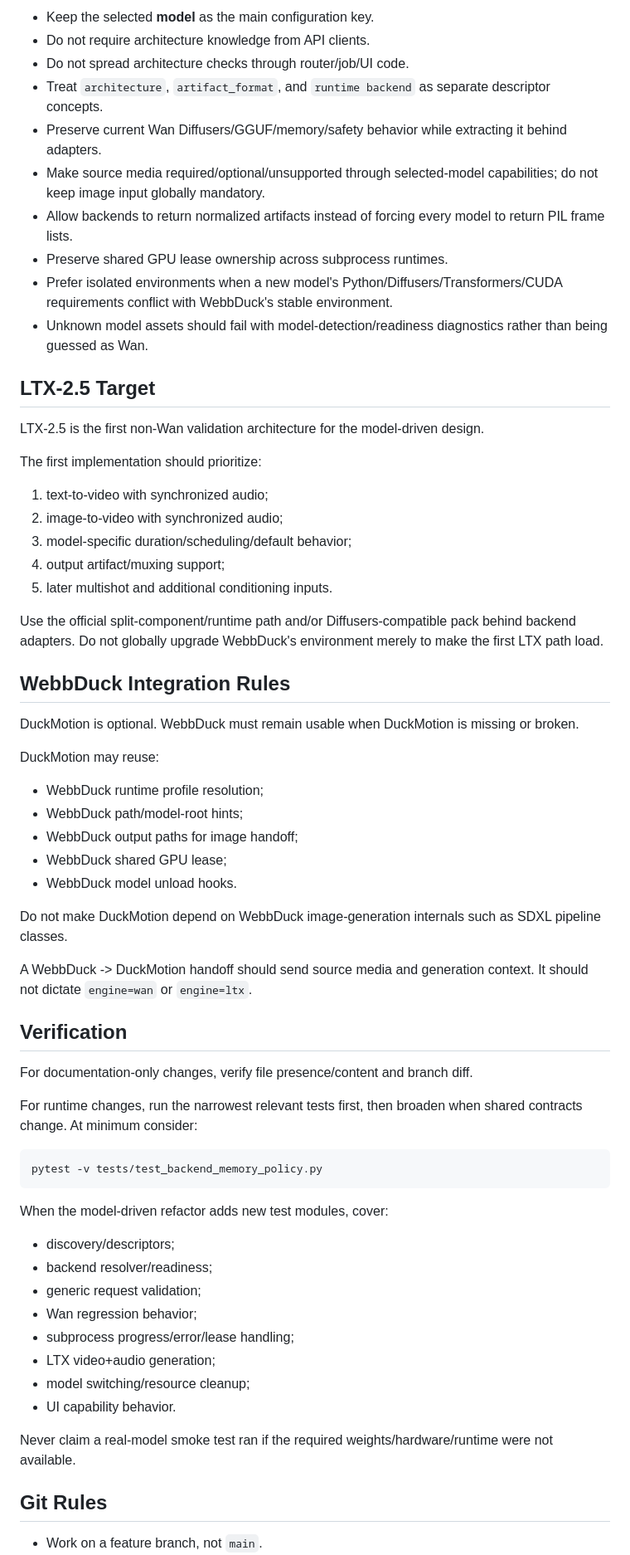
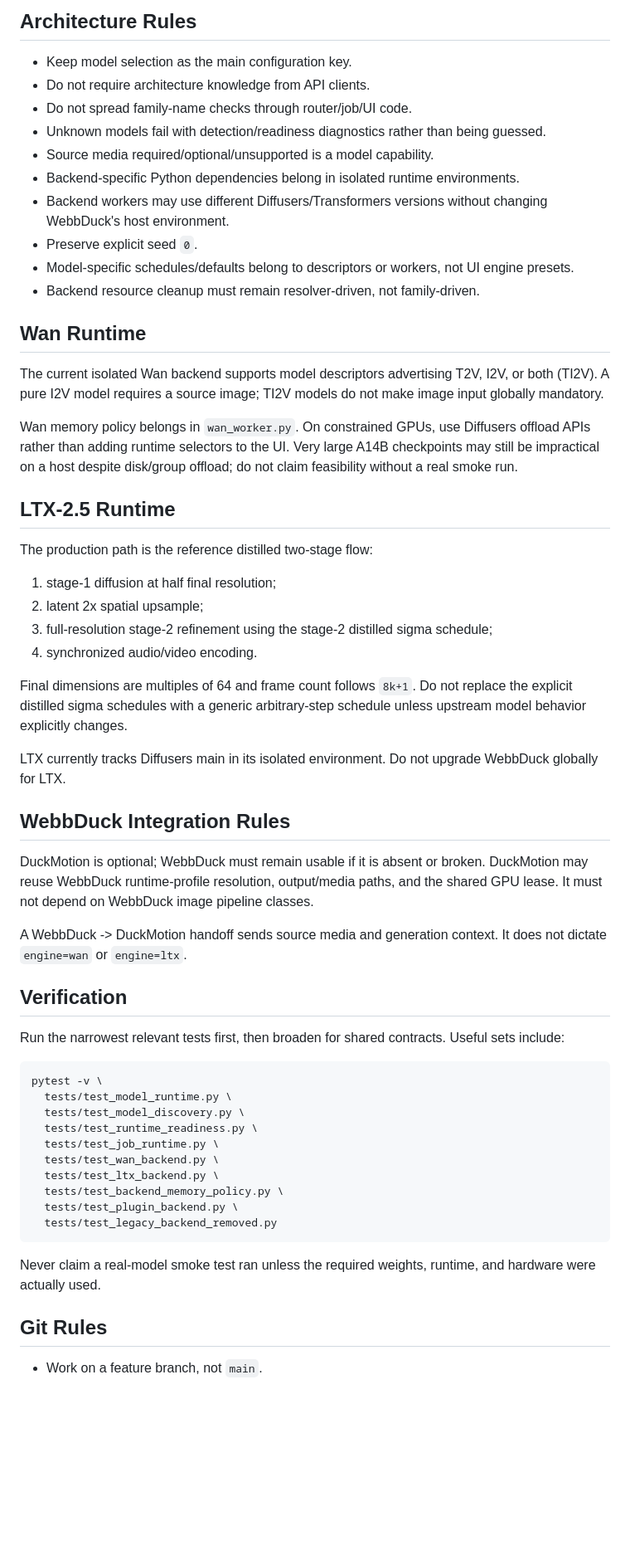
Before and after one commit to Duckieray/DuckMotion, a Markdown page: AGENTS.md, the part around one of its changes. Shown at 83% size. Drawn GitHub-style; blank space fills up the shorter version.

````diff
--- a/AGENTS.md
+++ b/AGENTS.md
@@ -63,67 +81,73 @@ As the architecture refactor proceeds, prefer these responsibilities even if fil
 
-- Keep the selected **model** as the main configuration key.
+## Architecture Rules
+
+- Keep model selection as the main configuration key.
 - Do not require architecture knowledge from API clients.
-- Do not spread architecture checks through router/job/UI code.
-- Treat `architecture`, `artifact_format`, and `runtime backend` as separate descriptor concepts.
-- Preserve current Wan Diffusers/GGUF/memory/safety behavior while extracting it behind adapters.
-- Make source media required/optional/unsupported through selected-model capabilities; do not keep image input globally mandatory.
-- Allow backends to return normalized artifacts instead of forcing every model to return PIL frame lists.
-- Preserve shared GPU lease ownership across subprocess runtimes.
-- Prefer isolated environments when a new model's Python/Diffusers/Transformers/CUDA requirements conflict with WebbDuck's stable environment.
-- Unknown model assets should fail with model-detection/readiness diagnostics rather than being guessed as Wan.
+- Do not spread family-name checks through router/job/UI code.
+- Unknown models fail with detection/readiness diagnostics rather than being guessed.
+- Source media required/optional/unsupported is a model capability.
+- Backend-specific Python dependencies belong in isolated runtime environments.
+- Backend workers may use different Diffusers/Transformers versions without changing WebbDuck's host environment.
+- Preserve explicit seed `0`.
+- Model-specific schedules/defaults belong to descriptors or workers, not UI engine presets.
+- Backend resource cleanup must remain resolver-driven, not family-driven.
 
-## LTX-2.5 Target
+## Wan Runtime
 
-LTX-2.5 is the first non-Wan validation architecture for the model-driven design.
+The current isolated Wan backend supports model descriptors advertising T2V,
+I2V, or both (TI2V). A pure I2V model requires a source image; TI2V models do
+not make image input globally mandatory.
 
-The first implementation should prioritize:
+Wan memory policy belongs in `wan_worker.py`. On constrained GPUs, use Diffusers
+offload APIs rather than adding runtime selectors to the UI. Very large A14B
+checkpoints may still be impractical on a host despite disk/group offload; do
+not claim feasibility without a real smoke run.
 
-1. text-to-video with synchronized audio;
-2. image-to-video with synchronized audio;
-3. model-specific duration/scheduling/default behavior;
-4. output artifact/muxing support;
-5. later multishot and additional conditioning inputs.
+## LTX-2.5 Runtime
 
-Use the official split-component/runtime path and/or Diffusers-compatible pack behind backend adapters. Do not globally upgrade WebbDuck's environment merely to make the first LTX path load.
+The production path is the reference distilled two-stage flow:
+
+1. stage-1 diffusion at half final resolution;
+2. latent 2x spatial upsample;
+3. full-resolution stage-2 refinement using the stage-2 distilled sigma schedule;
+4. synchronized audio/video encoding.
+
+Final dimensions are multiples of 64 and frame count follows `8k+1`. Do not
+replace the explicit distilled sigma schedules with a generic arbitrary-step
+schedule unless upstream model behavior explicitly changes.
+
+LTX currently tracks Diffusers main in its isolated environment. Do not upgrade
+WebbDuck globally for LTX.
 
 ## WebbDuck Integration Rules
 
-DuckMotion is optional. WebbDuck must remain usable when DuckMotion is missing or broken.
+DuckMotion is optional; WebbDuck must remain usable if it is absent or broken.
+DuckMotion may reuse WebbDuck runtime-profile resolution, output/media paths,
+and the shared GPU lease. It must not depend on WebbDuck image pipeline classes.
 
-DuckMotion may reuse:
-
-- WebbDuck runtime profile resolution;
-- WebbDuck path/model-root hints;
-- WebbDuck output paths for image handoff;
-- WebbDuck shared GPU lease;
-- WebbDuck model unload hooks.
-
-Do not make DuckMotion depend on WebbDuck image-generation internals such as SDXL pipeline classes.
-
-A WebbDuck -> DuckMotion handoff should send source media and generation context. It should not dictate `engine=wan` or `engine=ltx`.
+A WebbDuck -> DuckMotion handoff sends source media and generation context. It
+does not dictate `engine=wan` or `engine=ltx`.
 
 ## Verification
 
-For documentation-only changes, verify file presence/content and branch diff.
-
-For runtime changes, run the narrowest relevant tests first, then broaden when shared contracts change. At minimum consider:
+Run the narrowest relevant tests first, then broaden for shared contracts. Useful
+sets include:
 
 ```bash
-pytest -v tests/test_backend_memory_policy.py
+pytest -v \
+  tests/test_model_runtime.py \
+  tests/test_model_discovery.py \
+  tests/test_runtime_readiness.py \
+  tests/test_job_runtime.py \
+  tests/test_wan_backend.py \
+  tests/test_ltx_backend.py \
+  tests/test_backend_memory_policy.py \
+  tests/test_plugin_backend.py \
+  tests/test_legacy_backend_removed.py
 ```
 
-When the model-driven refactor adds new test modules, cover:
-
-- discovery/descriptors;
-- backend resolver/readiness;
-- generic request validation;
-- Wan regression behavior;
-- subprocess progress/error/lease handling;
-- LTX video+audio generation;
-- model switching/resource cleanup;
-- UI capability behavior.
-
-Never claim a real-model smoke test ran if the required weights/hardware/runtime were not available.
+Never claim a real-model smoke test ran unless the required weights, runtime,
+and hardware were actually used.
 
 ## Git Rules
 
````
Also changed, not shown: other parts of AGENTS.md (+58 -40 lines).
